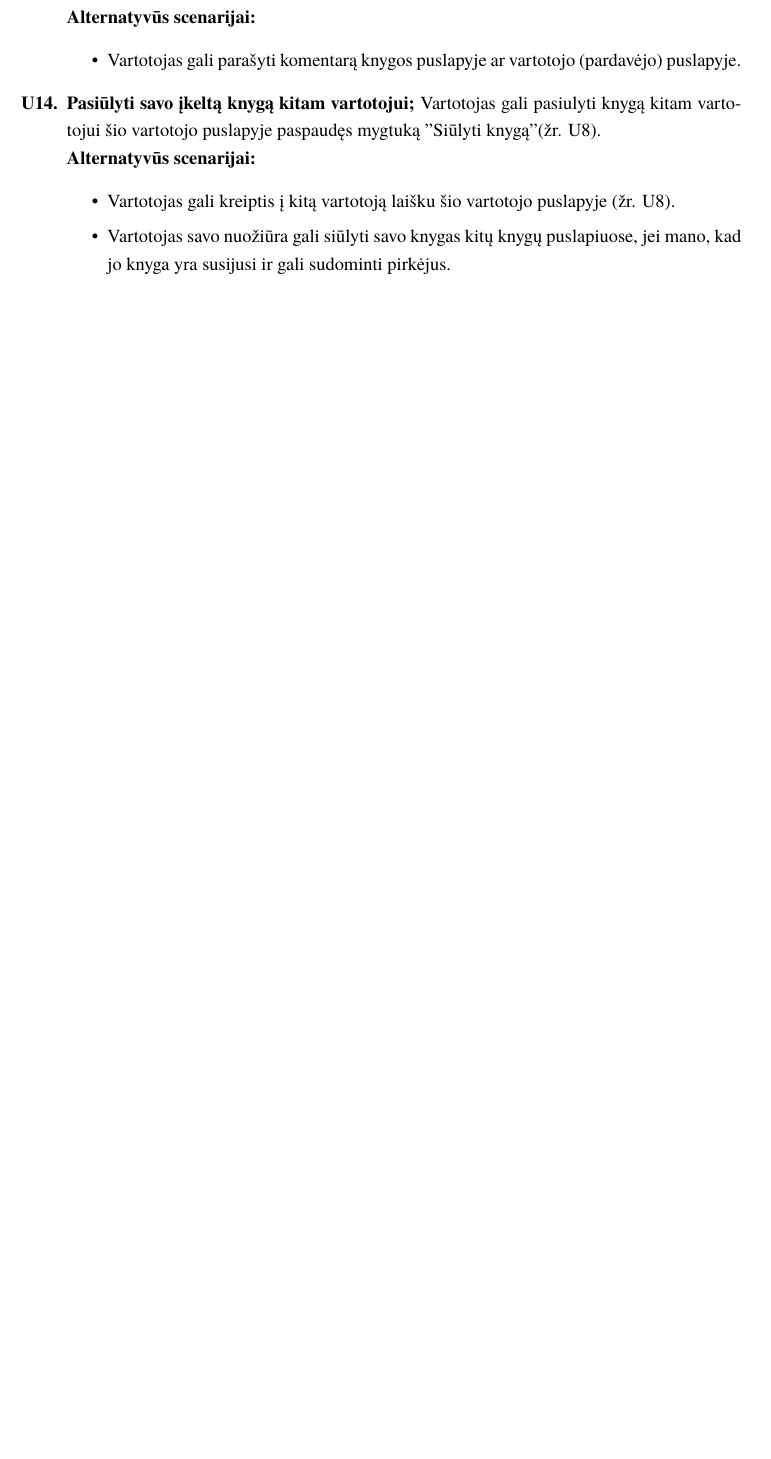
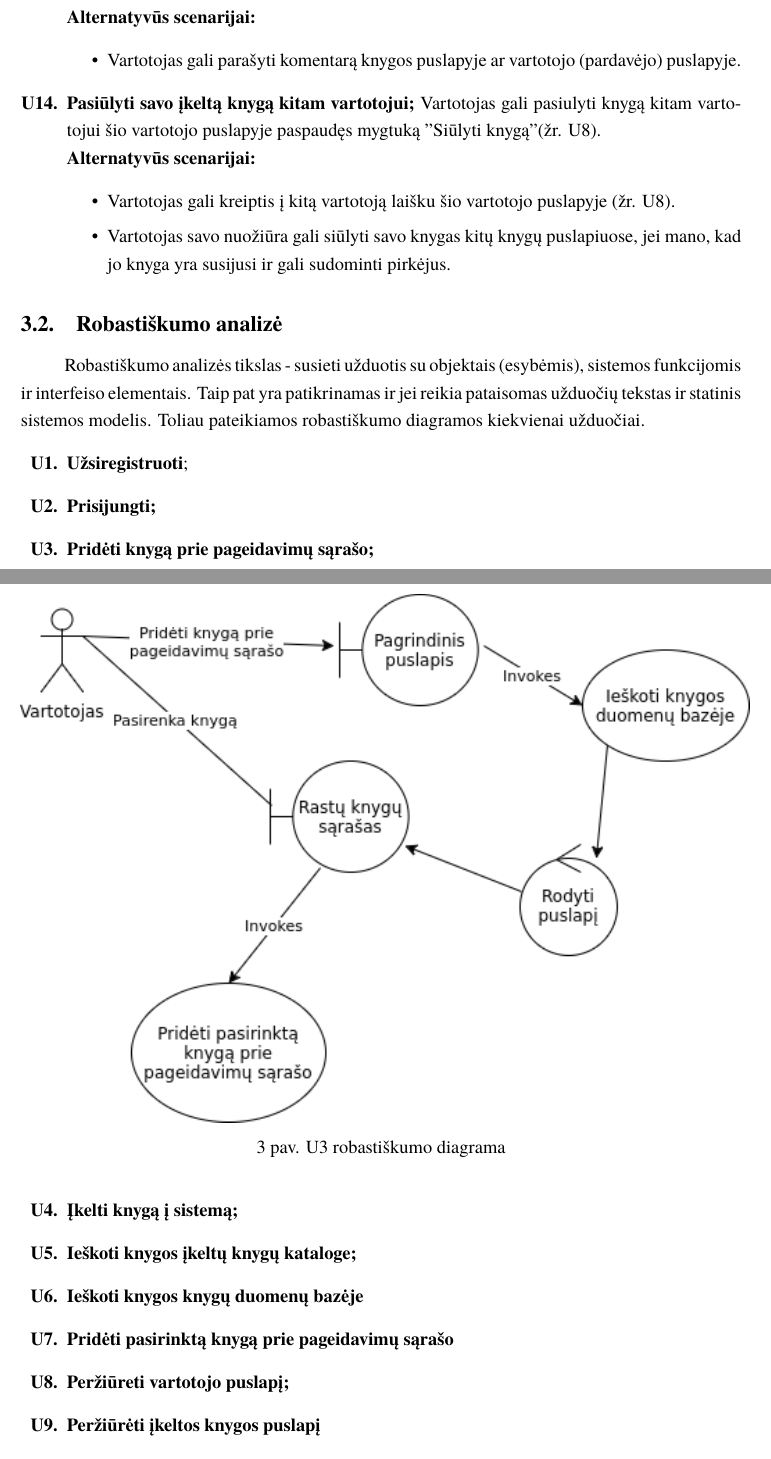
Before and after one commit to maddddd/KKK, a LaTeX document (psi2-doc/KKK.tex): part of page 15 of 19 before the commit and two parts of pages 15 and 16 of 20 after it, the two joined at a grey line, cut so that both start at the same text, the shorter picture padded with empty space. Compiled offline with XeLaTeX; a missing font is replaced by an installed copy or a similar font.

Commit message:
Add U3 robustness diagram, other diagrams in uml dir

```diff
--- a/psi2-doc/KKK.tex
+++ b/psi2-doc/KKK.tex
@@ -369,3 +369,24 @@ Sistema skirta naudoti registruotiems vartotojams bei sistemos svečiams
 					\item Vartotojas savo nuožiūra gali siūlyti savo knygas kitų knygų puslapiuose, jei mano, kad jo knyga yra susijusi ir gali sudominti pirkėjus.
 				\end{itemize}
 		\end{enumerate}
+	\subsection{Robastiškumo analizė}
+		Robastiškumo analizės tikslas - susieti užduotis su objektais (esybėmis), sistemos funkcijomis ir
+		interfeiso elementais. Taip pat yra patikrinamas ir jei reikia pataisomas užduočių tekstas ir statinis sistemos modelis.
+		Toliau pateikiamos robastiškumo diagramos kiekvienai užduočiai.
+		\begin{enumerate}[label=\textbf{U\arabic*.}]
+			\item \textbf{Užsiregistruoti};
+			\item \textbf{Prisijungti;}
+			\item \textbf{Pridėti knygą prie pageidavimų sąrašo;}
+				\begin{figure}[H]
+					\centering
+					\includegraphics[scale=0.9]{img/U3.png}
+					\caption{U3 robastiškumo diagrama}
+					\label{img:psi2-u3-robustness}
+				\end{figure}
+			\item \textbf{Įkelti knygą į sistemą;}
+			\item \textbf{Ieškoti knygos įkeltų knygų kataloge;}
+			\item \textbf{Ieškoti knygos knygų duomenų bazėje}
+			\item \textbf{Pridėti pasirinktą knygą prie pageidavimų sąrašo}
+			\item \textbf{Peržiūreti vartotojo puslapį;}
+			\item \textbf{Peržiūrėti įkeltos knygos puslapį}
+			\item \textbf{Susisiekti su kitais vartotojais;}
```
Also changed, not shown: psi2-doc/KKK.pdf, psi2-doc/img/U3.png (added), psi2-doc/KKK.tex (8 more changed lines), 4 other files.
